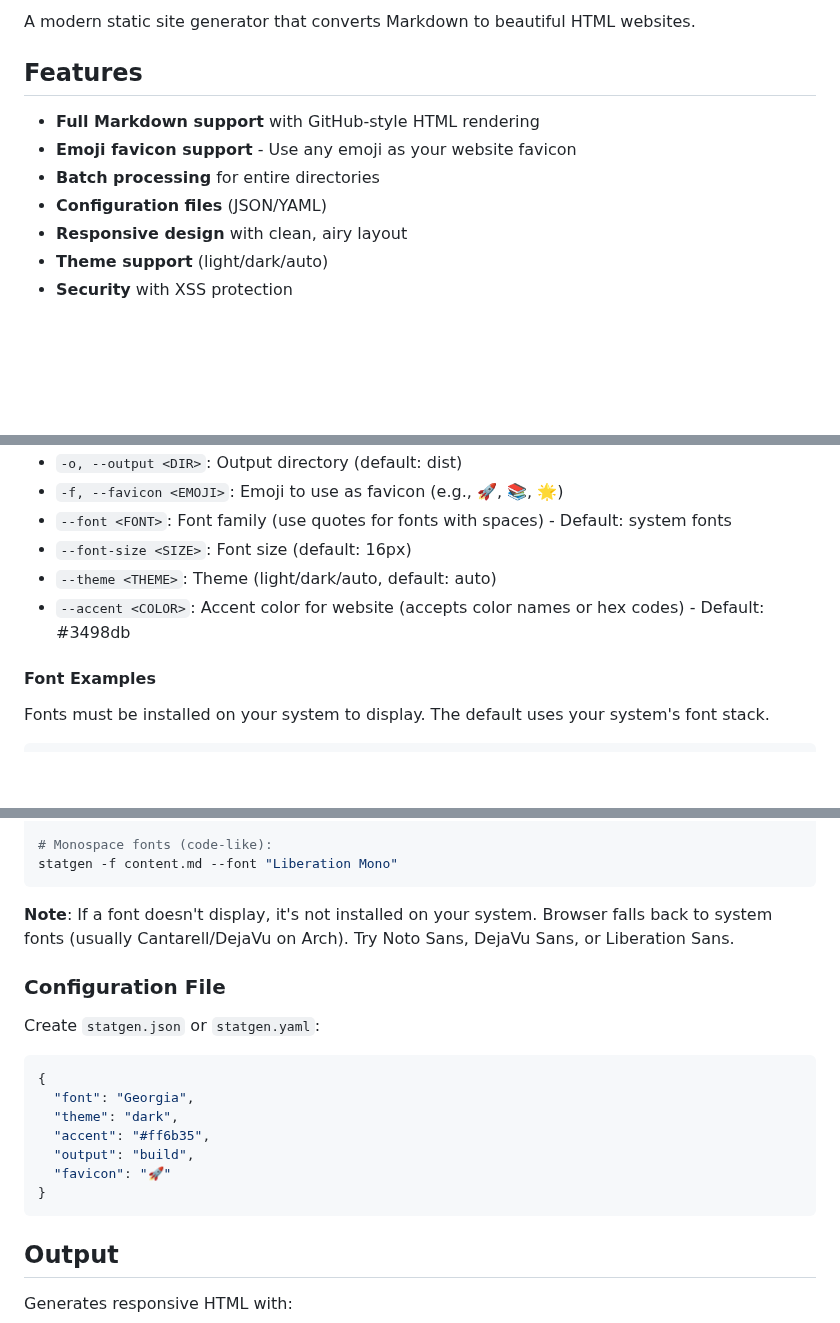
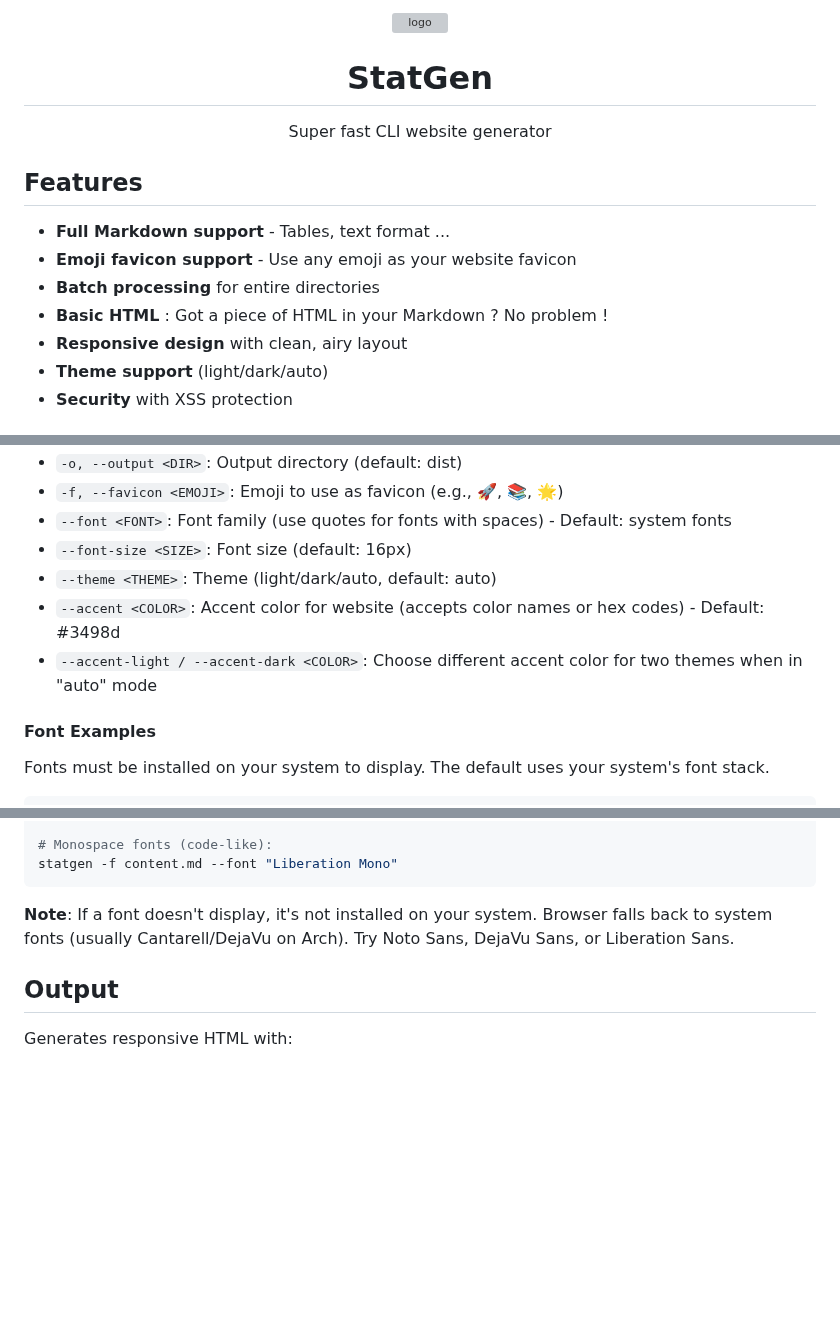
Before and after one commit to noodlelover1/statgen, a Markdown page: README.md, 3 parts joined by grey strips. Drawn GitHub-style; blank space fills up the shorter version; grey boxes are pictures that could not be loaded.

````diff
--- a/README.md
+++ b/README.md
@@ -2,12 +2,18 @@
 
-A modern static site generator that converts Markdown to beautiful HTML websites.
+<img src=zap.png alt="logo" width=100 height=100 />
+<br>
+
+
+<h1>StatGen</h1>
+<p>Super fast CLI website generator</p>
+</div>
 
 ## Features
 
-- **Full Markdown support** with GitHub-style HTML rendering
+- **Full Markdown support** - Tables, text format ...
 - **Emoji favicon support** - Use any emoji as your website favicon
 - **Batch processing** for entire directories
-- **Configuration files** (JSON/YAML)
+- **Basic HTML** : Got a piece of HTML in your Markdown ? No problem !
 - **Responsive design** with clean, airy layout
 - **Theme support** (light/dark/auto)
 - **Security** with XSS protection
@@ -60,7 +66,8 @@ statgen -f content.md --theme auto --accent-light purple --accent-dark yellow
 - `--font <FONT>`: Font family (use quotes for fonts with spaces) - Default: system fonts
 - `--font-size <SIZE>`: Font size (default: 16px)
 - `--theme <THEME>`: Theme (light/dark/auto, default: auto)
-- `--accent <COLOR>`: Accent color for website (accepts color names or hex codes) - Default: #3498db
+- `--accent <COLOR>`: Accent color for website (accepts color names or hex codes) - Default: #3498d
+- `--accent-light / --accent-dark <COLOR>`: Choose different accent color for two themes when in "auto" mode
 
 #### Font Examples
 Fonts must be installed on your system to display. The default uses your system's font stack.
@@ -80,18 +87,6 @@ statgen -f content.md --font "Liberation Mono"
 
 **Note**: If a font doesn't display, it's not installed on your system. Browser falls back to system fonts (usually Cantarell/DejaVu on Arch). Try Noto Sans, DejaVu Sans, or Liberation Sans.
 
-### Configuration File
-Create `statgen.json` or `statgen.yaml`:
-```json
-{
-  "font": "Georgia",
-  "theme": "dark",
-  "accent": "#ff6b35",
-  "output": "build",
-  "favicon": "🚀"
-}
-```
-
 ## Output
 
 Generates responsive HTML with:
````
Also changed, not shown: other parts of README.md (+1 -1 lines).
